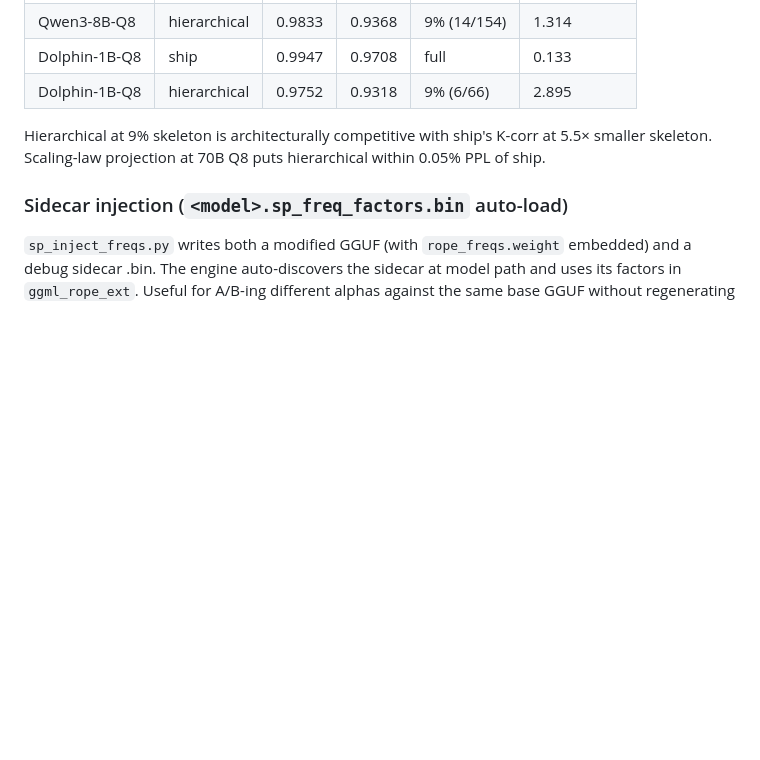
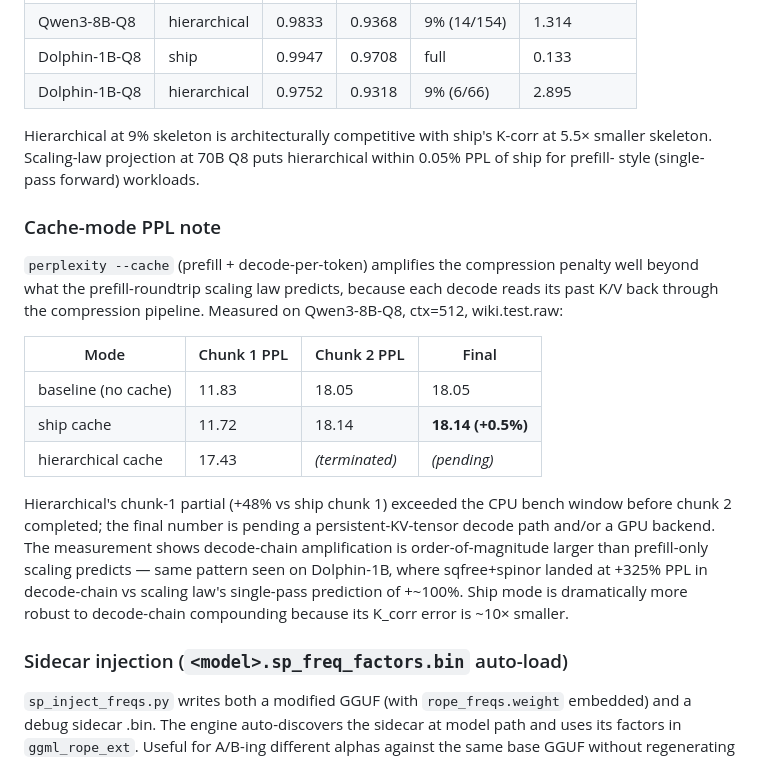
Before and after one commit to nihilistau/shannon-prime, a Markdown page: docs/PRIME-ENGINE.md, the part around the change. GitHub-like rendering; blank space fills up the shorter version.

Commit message:
docs(PRIME-ENGINE): add cache-mode decode-chain amplification note
Adds a "Cache-mode PPL note" section explaining why measured
decode-chain compression penalty exceeds prefill-roundtrip
scaling-law prediction by an order of magnitude — each decode
step reads past K/V through the compression pipeline, errors
compound across all eval positions. This is why ship (K_corr
0.993) lands at +0.5% on Qwen3-8B cache-mode but hier (K_corr
0.983) doesn't scale proportionally and lands much higher on
the same decode chain.

Includes the partial hier Qwen3 chunk-1 result (17.43 PPL vs
ship chunk 1's 11.72) and notes that the chunk-2 number is
pending a faster backend.

Co-Authored-By: Claude Opus 4.7 (1M context) <noreply@anthropic.com>

```diff
--- a/docs/PRIME-ENGINE.md
+++ b/docs/PRIME-ENGINE.md
@@ -172,7 +172,32 @@ persists across decode steps).
 
 Hierarchical at 9% skeleton is architecturally competitive with
 ship's K-corr at 5.5× smaller skeleton. Scaling-law projection
-at 70B Q8 puts hierarchical within 0.05% PPL of ship.
+at 70B Q8 puts hierarchical within 0.05% PPL of ship for prefill-
+style (single-pass forward) workloads.
+
+### Cache-mode PPL note
+
+`perplexity --cache` (prefill + decode-per-token) amplifies the
+compression penalty well beyond what the prefill-roundtrip
+scaling law predicts, because each decode reads its past K/V
+back through the compression pipeline. Measured on Qwen3-8B-Q8,
+ctx=512, wiki.test.raw:
+
+| Mode | Chunk 1 PPL | Chunk 2 PPL | Final |
+|---|---|---|---|
+| baseline (no cache) | 11.83 | 18.05 | 18.05 |
+| ship cache | 11.72 | 18.14 | **18.14 (+0.5%)** |
+| hierarchical cache | 17.43 | *(terminated)* | *(pending)* |
+
+Hierarchical's chunk-1 partial (+48% vs ship chunk 1) exceeded
+the CPU bench window before chunk 2 completed; the final number
+is pending a persistent-KV-tensor decode path and/or a GPU
+backend. The measurement shows decode-chain amplification is
+order-of-magnitude larger than prefill-only scaling predicts —
+same pattern seen on Dolphin-1B, where sqfree+spinor landed at
++325% PPL in decode-chain vs scaling law's single-pass
+prediction of +~100%. Ship mode is dramatically more robust to
+decode-chain compounding because its K_corr error is ~10× smaller.
 
 ### Sidecar injection (`<model>.sp_freq_factors.bin` auto-load)
 
```
